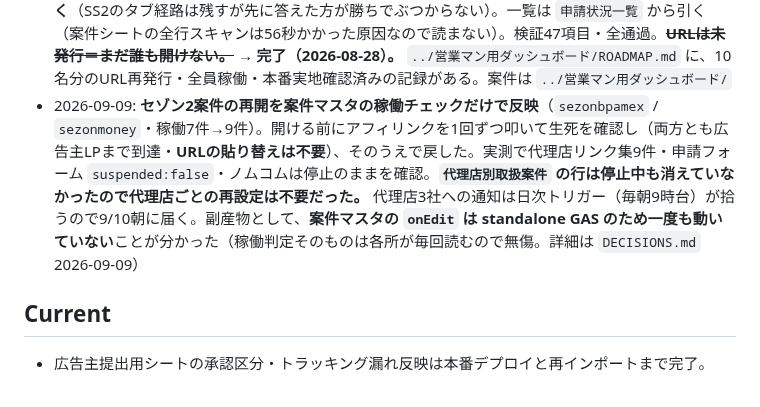
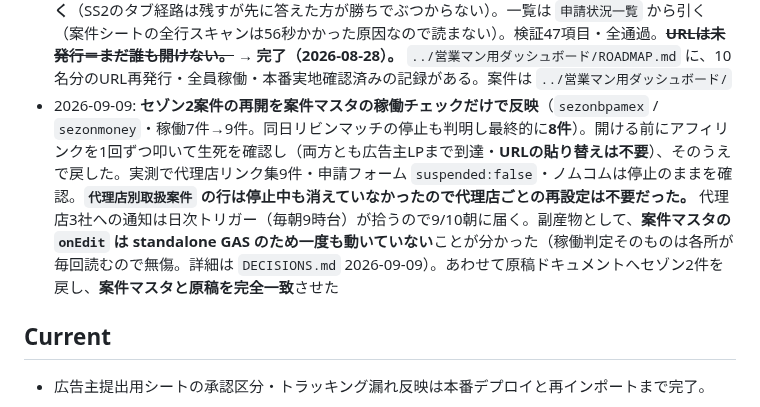
Before and after one commit to Kazu02/affiliate-form, a Markdown page: ROADMAP.md, the part around the change. Rendered like a GitHub page.

```diff
--- a/ROADMAP.md
+++ b/ROADMAP.md
@@ -49,7 +49,7 @@
 - 2026-08-27: 営業確認を初めて実際に回した（119件・6名）。**紹介者名の表記ゆれで タブが10個に割れた**（柳澤/柳沢、および代理店経由の「顧客名（担当者名）」形式で顧客名がタブ名になった）。`agCanonicalRep_()` で正規名へ寄せて6タブに集約し、不要な4タブは削除
 - 2026-08-28: CL付加情報のパラメータ名をFPRから入手（`param1`〜`param5`）。アフィリエイトURLへクリックIDを載せて本番反映。**押す前にIDを確定させ、下書き復元時もURLを作り直す**（作り直さないとASP側と自社側で違うIDになる）。値が返るかは成果1件が出るまで未確認
 - 2026-08-27: **営業向けの1枚画面（営業ダッシュボード）を実装し本番反映（`@133`）**。`sales.html` ＋ `gas-project/SalesDashboard.gs`。営業ひとりにURL1本（ログイン無し・代理店リンク集と同じ形）で、「確認のお願い」の3択と「お客様一覧」＋顧客メモができる。**3択は `承認漏れ管理` へ直接書く**（SS2のタブ経路は残すが先に答えた方が勝ちでぶつからない）。一覧は `申請状況一覧` から引く（案件シートの全行スキャンは56秒かかった原因なので読まない）。検証47項目・全通過。~~**URLは未発行＝まだ誰も開けない。**~~ → **完了（2026-08-28）。** `../営業マン用ダッシュボード/ROADMAP.md` に、10名分のURL再発行・全員稼働・本番実地確認済みの記録がある。案件は `../営業マン用ダッシュボード/`
-- 2026-09-09: **セゾン2案件の再開を案件マスタの稼働チェックだけで反映**（`sezonbpamex` / `sezonmoney`・稼働7件→9件）。開ける前にアフィリンクを1回ずつ叩いて生死を確認し（両方とも広告主LPまで到達・**URLの貼り替えは不要**）、そのうえで戻した。実測で代理店リンク集9件・申請フォーム `suspended:false`・ノムコムは停止のままを確認。**`代理店別取扱案件` の行は停止中も消えていなかったので代理店ごとの再設定は不要だった。** 代理店3社への通知は日次トリガー（毎朝9時台）が拾うので9/10朝に届く。副産物として、**案件マスタの `onEdit` は standalone GAS のため一度も動いていない**ことが分かった（稼働判定そのものは各所が毎回読むので無傷。詳細は `DECISIONS.md` 2026-09-09）
+- 2026-09-09: **セゾン2案件の再開を案件マスタの稼働チェックだけで反映**（`sezonbpamex` / `sezonmoney`・稼働7件→9件。同日リビンマッチの停止も判明し最終的に**8件**）。開ける前にアフィリンクを1回ずつ叩いて生死を確認し（両方とも広告主LPまで到達・**URLの貼り替えは不要**）、そのうえで戻した。実測で代理店リンク集9件・申請フォーム `suspended:false`・ノムコムは停止のままを確認。**`代理店別取扱案件` の行は停止中も消えていなかったので代理店ごとの再設定は不要だった。** 代理店3社への通知は日次トリガー（毎朝9時台）が拾うので9/10朝に届く。副産物として、**案件マスタの `onEdit` は standalone GAS のため一度も動いていない**ことが分かった（稼働判定そのものは各所が毎回読むので無傷。詳細は `DECISIONS.md` 2026-09-09）。あわせて原稿ドキュメントへセゾン2件を戻し、**案件マスタと原稿を完全一致**させた
 
 ## Current
 
```
Also changed, not shown: DECISIONS.md (+15 -0 lines).
